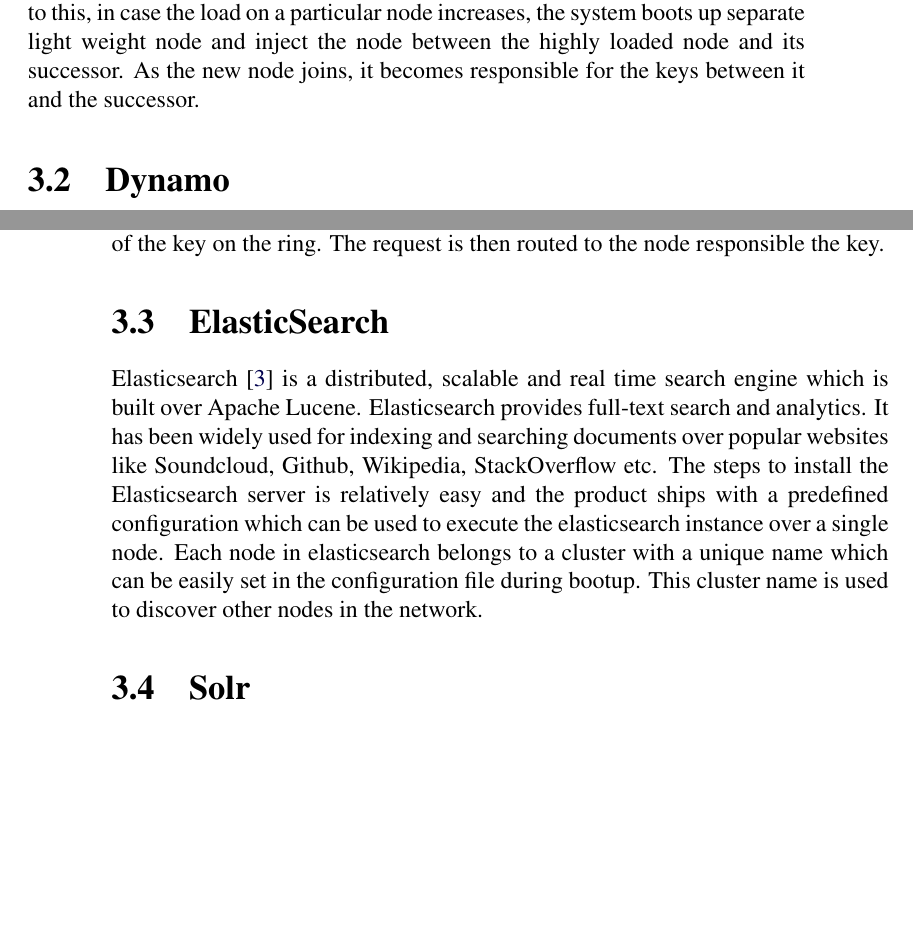
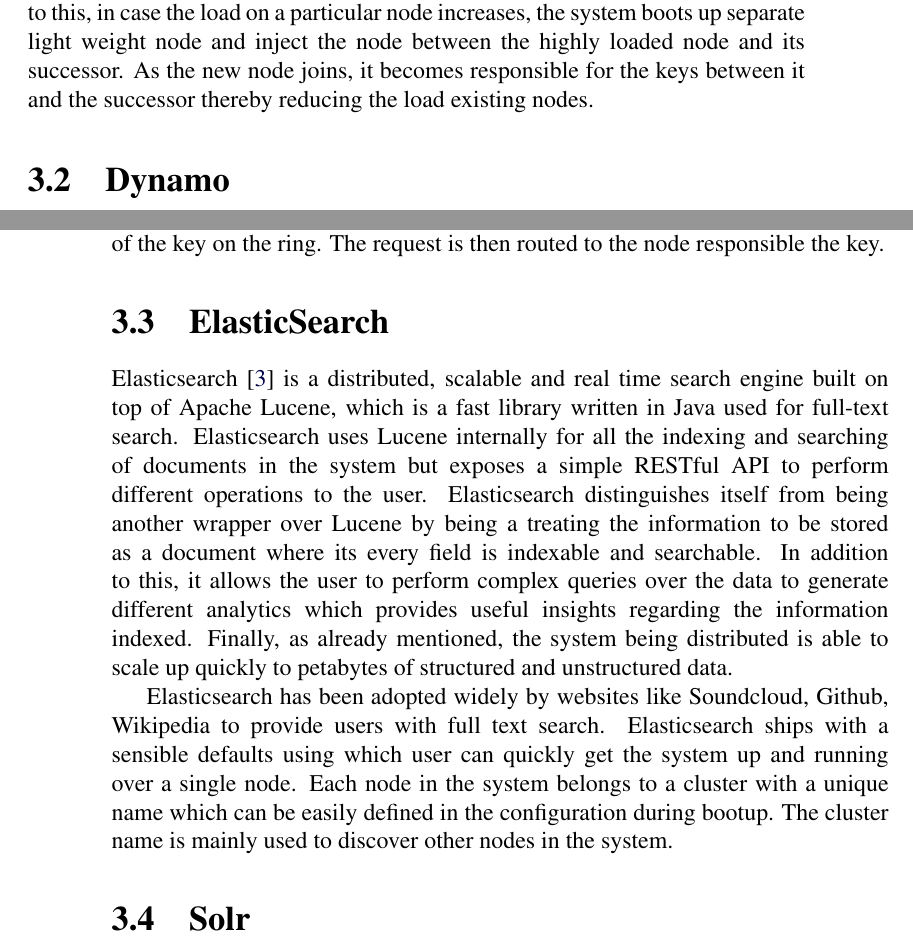
Before and after one commit to abhimanyubabbar/PartitionAwareSearch, a LaTeX thesis (thesis-report/report.tex): two parts of pages 25 and 26 of 66, joined at a grey line, cut so that both start at the same text, the shorter picture padded with empty space. Compiled offline with pdfLaTeX.

Commit message:
Updated the related work section.

```diff
--- a/thesis-report/report.tex
+++ b/thesis-report/report.tex
@@ -354,7 +354,7 @@
 
 \section{Cassandra}
 Cassandra \cite{cassandra} is a highly available distributed key value system deployed for managing back-end services in Facebook. The system is developed for storing highly structured values. The system offers a simple API involving \textit{get, insert} and \textit{delete} operations.
-\par The system uses consistent hashing to identify the location of the node on the ring and data keys. A node is responsible for storing the keys which lie between the node and the successor. In order to prevent single point of failure, the keys are replicated over the \textit{N -1} successor nodes. Based on different policies for data replication, the other nodes used for replication of the key are selected. In addition to this, in case the load on a particular node increases, the system boots up separate light weight node and inject the node between the highly loaded node and its successor. As the new node joins, it becomes responsible for the keys between it and the successor.
+\par The system uses consistent hashing to identify the location of the node on the ring and data keys. A node is responsible for storing the keys which lie between the node and the successor. In order to prevent single point of failure, the keys are replicated over the \textit{N -1} successor nodes. Based on different policies for data replication, the other nodes used for replication of the key are selected. In addition to this, in case the load on a particular node increases, the system boots up separate light weight node and inject the node between the highly loaded node and its successor. As the new node joins, it becomes responsible for the keys between it and the successor thereby reducing the load existing nodes.
 
 \section{Dynamo}
 Dynamo \cite{dynamo} is Amazon's highly available key value store. The system is designed to focus on and provide availability even in event of network partition. The system's API provides a simple \textit{get(key)} and \textit{put(key, value)} functionality.
@@ -365,7 +365,9 @@
 
 \section{ElasticSearch}
 
-Elasticsearch \cite{elasticsearch} is a distributed, scalable and real time search engine which is built over Apache Lucene. Elasticsearch provides full-text search and analytics. It has been widely used for indexing and searching documents over popular websites like Soundcloud, Github, Wikipedia, StackOverflow etc. The steps to install the Elasticsearch server is relatively easy and the product ships with a predefined configuration which can be used to execute the elasticsearch instance over a single node. Each node in elasticsearch belongs to a cluster with a unique name which can be easily set in the configuration file during bootup. This cluster name is used to discover other nodes in the network.
+Elasticsearch \cite{elasticsearch} is a distributed, scalable and real time search engine built on top of Apache Lucene, which is a fast library written in Java used for full-text search. Elasticsearch uses Lucene internally for all the indexing and searching of documents in the system but exposes a simple RESTful API to perform different operations to the user. Elasticsearch distinguishes itself from being another wrapper over Lucene by being a treating the information to be stored as a document where its every field is indexable and searchable. In addition to this, it allows the user to perform complex queries over the data to generate different analytics which provides useful insights regarding the information indexed. Finally, as already mentioned, the system being distributed is able to scale up quickly to petabytes of structured and unstructured data.
+
+\par Elasticsearch has been adopted widely by websites like Soundcloud, Github, Wikipedia to provide users with full text search. Elasticsearch ships with a sensible defaults using which user can quickly get the system up and running over a single node. Each node in the system belongs to a cluster with a unique name which can be easily defined in the configuration during bootup. The cluster name is mainly used to discover other nodes in the system.
 
 \section{Solr}
 
```
